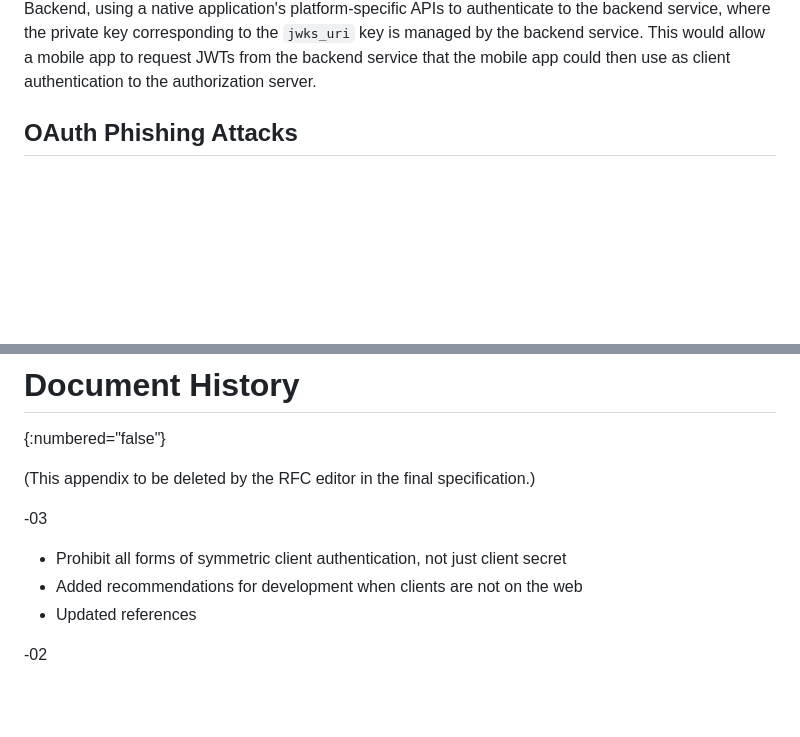
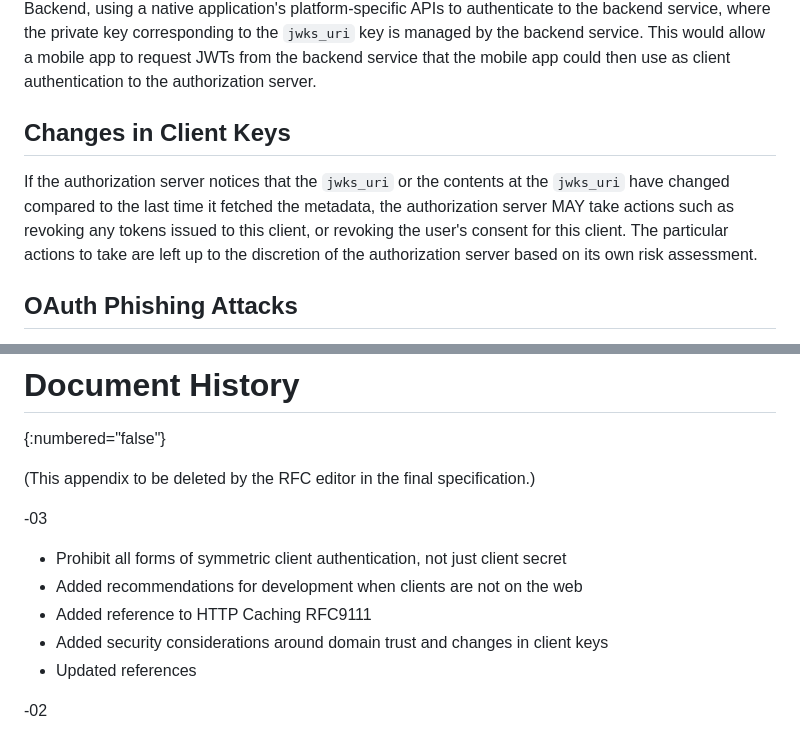
Before and after one commit to aaronpk/draft-parecki-oauth-client-id-metadata-document, a Markdown page: draft-parecki-oauth-client-id-metadata-document.md, 2 parts joined by grey strips. Drawn GitHub-style; blank space fills up the shorter version.

```diff
--- a/draft-parecki-oauth-client-id-metadata-document.md
+++ b/draft-parecki-oauth-client-id-metadata-document.md
@@ -273,6 +270,12 @@ This establishes this client as a confidential client, and any communication wit
 the authorization server MUST include client authentication of the registered type.
 
 The particular method of how the client manages the private key is out of scope of this specification, but may include manual provisioning or methods such as Attestation Based Client Authentication [I-D.draft-ietf-oauth-attestation-based-client-auth]. For example, the client developer could run a Client Attester Backend, using a native application's platform-specific APIs to authenticate to the backend service, where the private key corresponding to the `jwks_uri` key is managed by the backend service. This would allow a mobile app to request JWTs from the backend service that the mobile app could then use as client authentication to the authorization server.
+
+
+## Changes in Client Keys
+
+If the authorization server notices that the `jwks_uri` or the contents at the `jwks_uri` have changed compared to the last time it fetched the metadata, the authorization server MAY take actions such as revoking any tokens issued to this client, or revoking the user's consent for this client. The particular actions to take are left up to the discretion of the authorization server based on its own risk assessment.
+
 
 ## OAuth Phishing Attacks
 
@@ -331,6 +341,8 @@ The authors would like to thank the following people for their contributions and
 
 * Prohibit all forms of symmetric client authentication, not just client secret
 * Added recommendations for development when clients are not on the web
+* Added reference to HTTP Caching RFC9111
+* Added security considerations around domain trust and changes in client keys
 * Updated references
 
 
```
Also changed, not shown: other parts of draft-parecki-oauth-client-id-metadata-document.md (+8 -4 lines).
